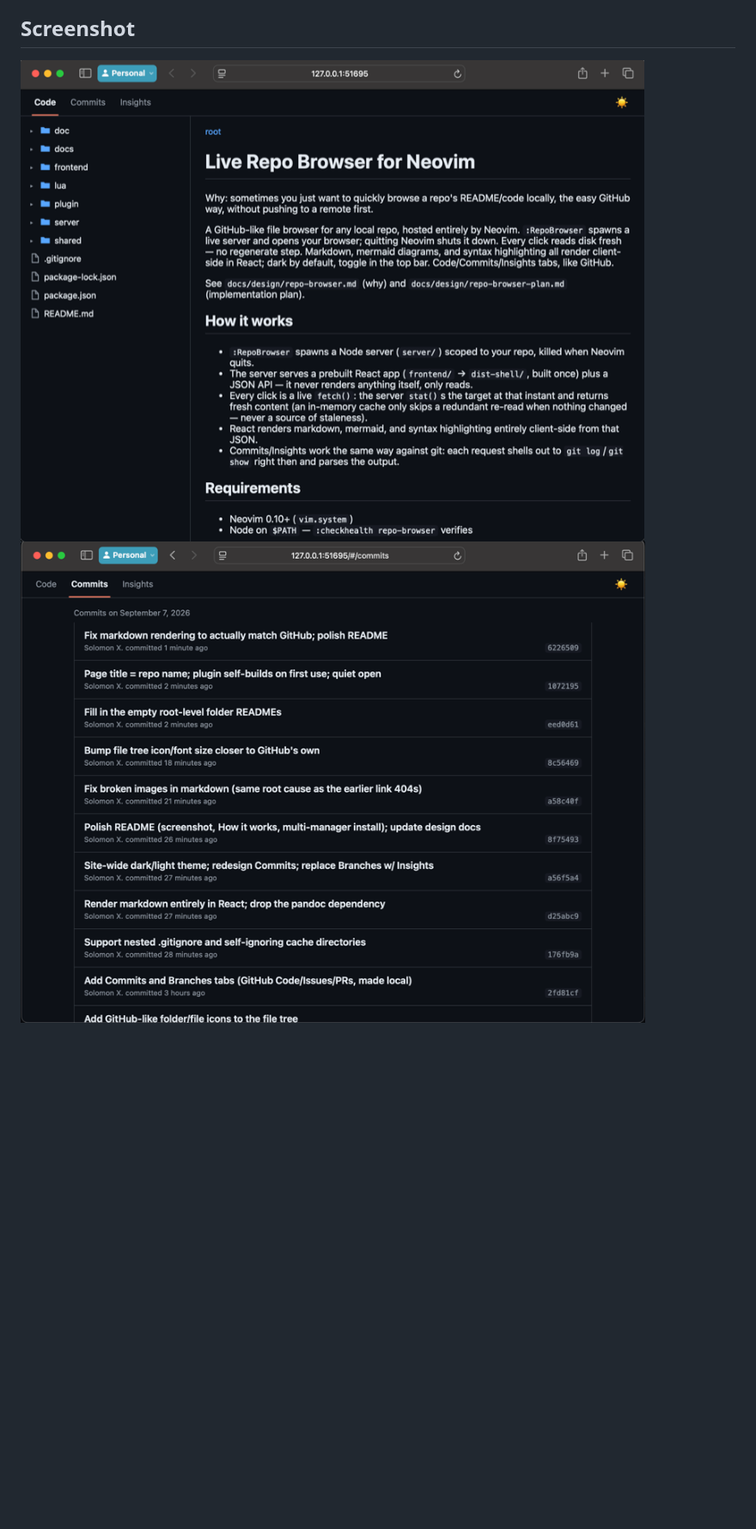
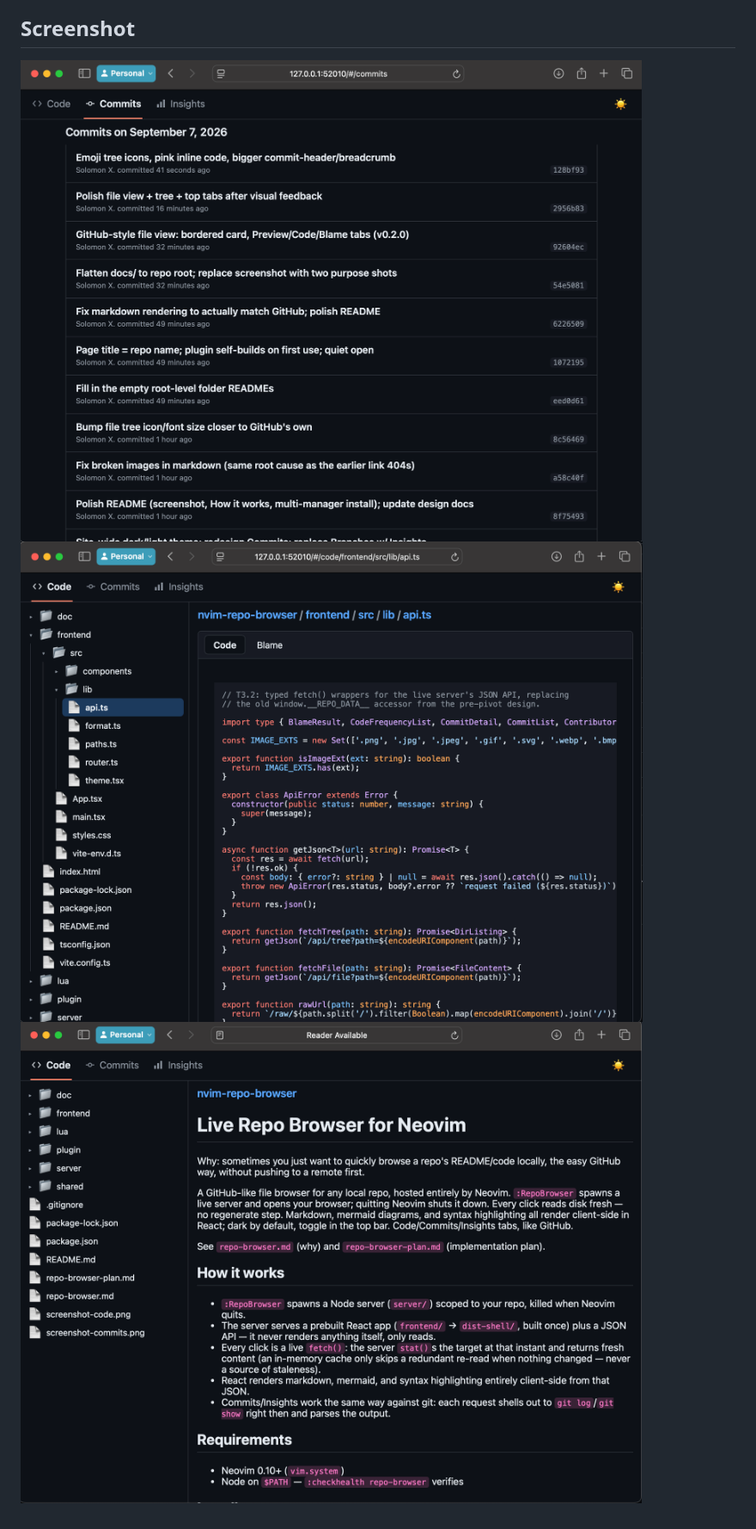
Before and after one commit to solomonxie/nvim-repo-browser, a Markdown page: README.md, the part around the change. Shown at 86% size. GitHub-like rendering; pictures changed too: screenshot-code.png, screenshot-commits.png, screenshot-reader.png (added); blank space fills up the shorter version.

Commit message:
Update screenshots (Commits/Code/Reader), release v0.3.0

```diff
--- a/README.md
+++ b/README.md
@@ -69,5 +69,6 @@ pins a fixed one.
 
 ## Screenshot
 
+![Commits](screenshot-commits.png)
 ![Code](screenshot-code.png)
-![Commits](screenshot-commits.png)
+![Reader](screenshot-reader.png)
```
Also changed, not shown: 5 other files.
